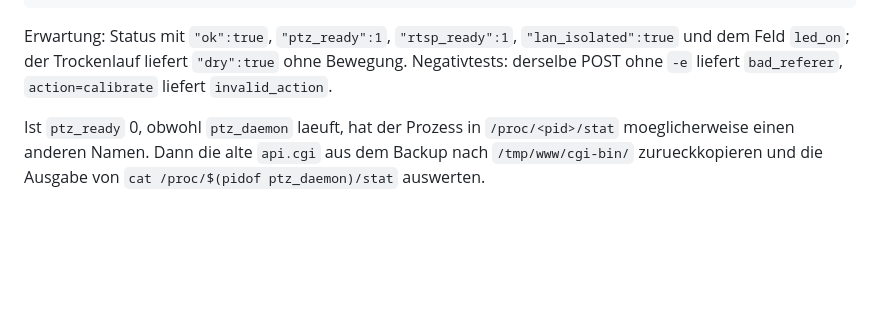
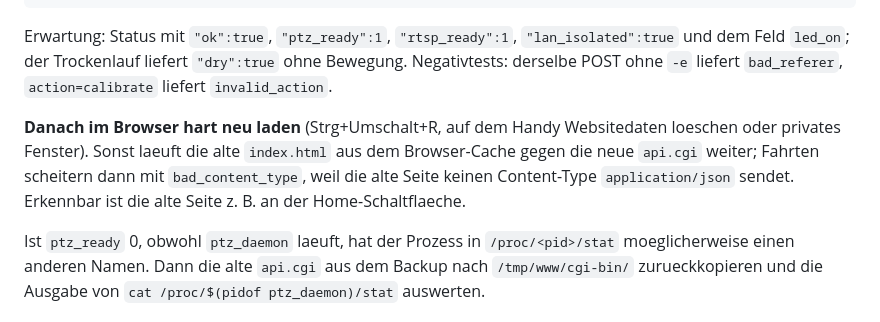
Before and after one commit to JackBeauregard666/anyka-webui, a Markdown page: docs/INSTALLATION.md, the part around the change. Drawn GitHub-style; blank space fills up the shorter version.

````diff
--- a/docs/INSTALLATION.md
+++ b/docs/INSTALLATION.md
@@ -171,6 +171,8 @@ curl -s -X POST -H "Content-Type: application/json" -e "http://$CAM/" "http://$C
 ```
 Erwartung: Status mit `"ok":true`, `"ptz_ready":1`, `"rtsp_ready":1`, `"lan_isolated":true` und dem Feld `led_on`; der Trockenlauf liefert `"dry":true` ohne Bewegung. Negativtests: derselbe POST ohne `-e` liefert `bad_referer`, `action=calibrate` liefert `invalid_action`.
 
+**Danach im Browser hart neu laden** (Strg+Umschalt+R, auf dem Handy Websitedaten loeschen oder privates Fenster). Sonst laeuft die alte `index.html` aus dem Browser-Cache gegen die neue `api.cgi` weiter; Fahrten scheitern dann mit `bad_content_type`, weil die alte Seite keinen Content-Type `application/json` sendet. Erkennbar ist die alte Seite z. B. an der Home-Schaltflaeche.
+
 Ist `ptz_ready` 0, obwohl `ptz_daemon` laeuft, hat der Prozess in `/proc/<pid>/stat` moeglicherweise einen anderen Namen. Dann die alte `api.cgi` aus dem Backup nach `/tmp/www/cgi-bin/` zurueckkopieren und die Ausgabe von `cat /proc/$(pidof ptz_daemon)/stat` auswerten.
 
 ### 6.3 Stufe B: Start-Skripte und Supervisor (Neustart noetig)
````
Also changed, not shown: README.md (+1 -1 lines), docs/ARCHITEKTUR.md (+1 -0 lines).
